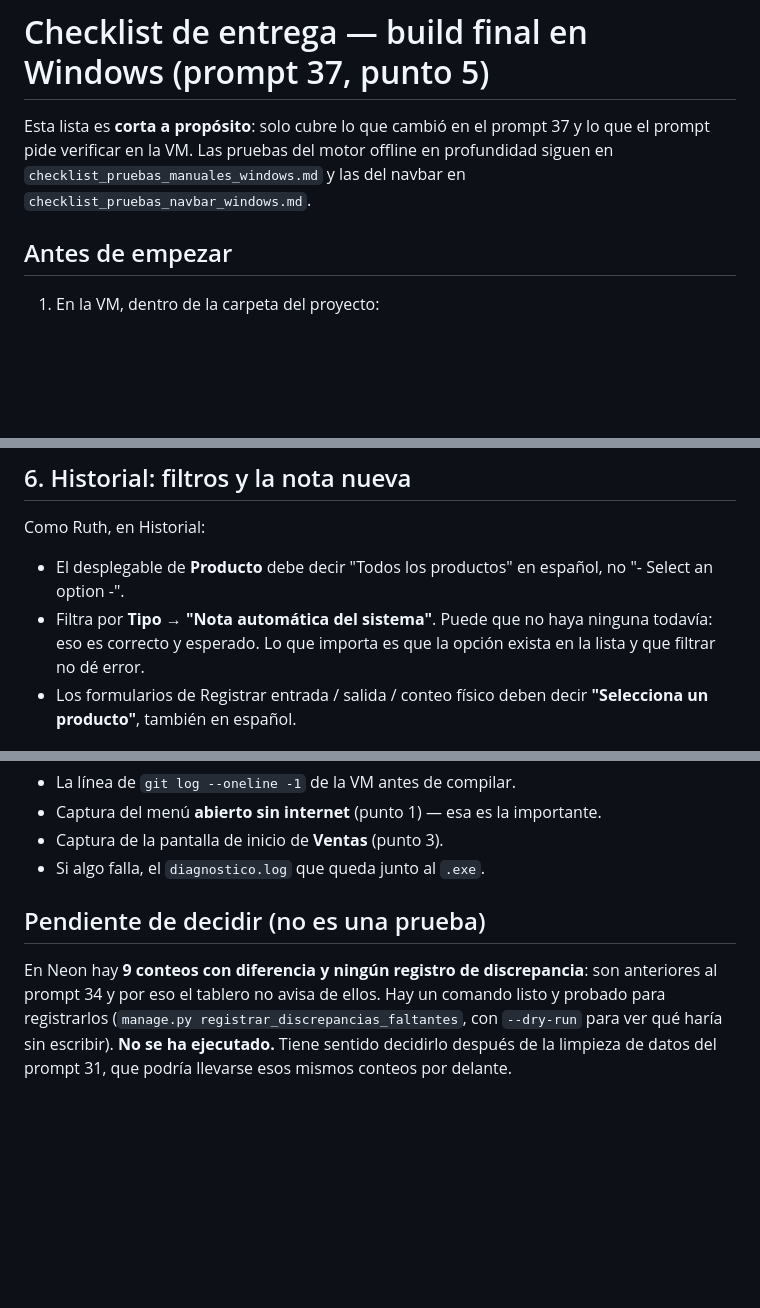
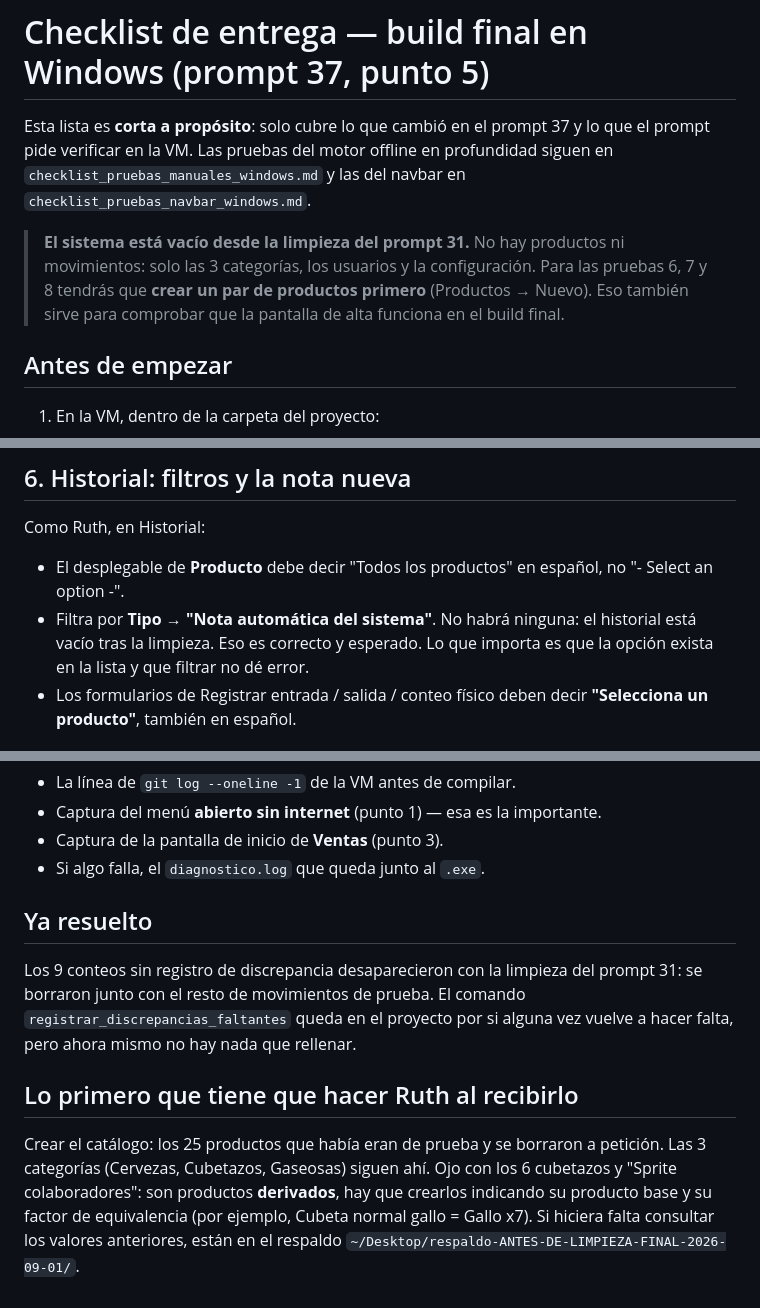
Before and after one commit to Julio-orellana/audit-app, a Markdown page: checklist_prompt37_windows.md, 3 parts joined by grey strips. Rendered like a GitHub page; blank space fills up the shorter version.

Commit message:
Checklist al día tras la limpieza: el sistema se entrega vacío (prompt 31)
Las pruebas 6, 7 y 8 daban por hecho que había productos y movimientos.
Tras la limpieza no hay ninguno: se borraron los 79 movimientos de
prueba y, a petición, los 25 productos del catálogo. Ahora la lista lo
dice al principio y añade el paso de crear un producto antes de las
pruebas que lo necesitan — que además sirve para comprobar la pantalla
de alta en el build final.

También se sustituye la nota sobre los 9 conteos sin discrepancia: ya no
aplica, desaparecieron con la limpieza. En su lugar queda lo que sí hace
falta saber al recibir el programa: hay que crear el catálogo, y los 7
productos derivados necesitan su producto base y su factor de
equivalencia, que están en el respaldo previo por si hay que
consultarlos.

Co-Authored-By: Claude Opus 5 <noreply@anthropic.com>

```diff
--- a/checklist_prompt37_windows.md
+++ b/checklist_prompt37_windows.md
@@ -4,6 +4,12 @@ Esta lista es **corta a propósito**: solo cubre lo que cambió en el
 prompt 37 y lo que el prompt pide verificar en la VM. Las pruebas del
 motor offline en profundidad siguen en `checklist_pruebas_manuales_windows.md`
 y las del navbar en `checklist_pruebas_navbar_windows.md`.
+
+> **El sistema está vacío desde la limpieza del prompt 31.** No hay
+> productos ni movimientos: solo las 3 categorías, los usuarios y la
+> configuración. Para las pruebas 6, 7 y 8 tendrás que **crear un par de
+> productos primero** (Productos → Nuevo). Eso también sirve para
+> comprobar que la pantalla de alta funciona en el build final.
 
 ## Antes de empezar
 
@@ -92,8 +98,8 @@ Como Ruth, en Historial:
 
 - El desplegable de **Producto** debe decir "Todos los productos" en
   español, no "- Select an option -".
-- Filtra por **Tipo → "Nota automática del sistema"**. Puede que no haya
-  ninguna todavía: eso es correcto y esperado. Lo que importa es que la
+- Filtra por **Tipo → "Nota automática del sistema"**. No habrá ninguna:
+  el historial está vacío tras la limpieza. Eso es correcto y esperado. Lo que importa es que la
   opción exista en la lista y que filtrar no dé error.
 - Los formularios de Registrar entrada / salida / conteo físico deben
   decir **"Selecciona un producto"**, también en español.
@@ -129,12 +137,20 @@ Con internet, como Ruth:
 - Captura de la pantalla de inicio de **Ventas** (punto 3).
 - Si algo falla, el `diagnostico.log` que queda junto al `.exe`.
 
-## Pendiente de decidir (no es una prueba)
+## Ya resuelto
 
-En Neon hay **9 conteos con diferencia y ningún registro de
-discrepancia**: son anteriores al prompt 34 y por eso el tablero no
-avisa de ellos. Hay un comando listo y probado para registrarlos
-(`manage.py registrar_discrepancias_faltantes`, con `--dry-run` para ver
-qué haría sin escribir). **No se ha ejecutado.** Tiene sentido decidirlo
-después de la limpieza de datos del prompt 31, que podría llevarse esos
-mismos conteos por delante.
+Los 9 conteos sin registro de discrepancia desaparecieron con la
+limpieza del prompt 31: se borraron junto con el resto de movimientos de
+prueba. El comando `registrar_discrepancias_faltantes` queda en el
+proyecto por si alguna vez vuelve a hacer falta, pero ahora mismo no hay
+nada que rellenar.
+
+## Lo primero que tiene que hacer Ruth al recibirlo
+
+Crear el catálogo: los 25 productos que había eran de prueba y se
+borraron a petición. Las 3 categorías (Cervezas, Cubetazos, Gaseosas)
+siguen ahí. Ojo con los 6 cubetazos y "Sprite colaboradores": son
+productos **derivados**, hay que crearlos indicando su producto base y su
+factor de equivalencia (por ejemplo, Cubeta normal gallo = Gallo x7).
+Si hiciera falta consultar los valores anteriores, están en el respaldo
+`~/Desktop/respaldo-ANTES-DE-LIMPIEZA-FINAL-2026-09-01/`.
```
Also changed, not shown: other parts of checklist_prompt37_windows.md (+3 -1 lines).
